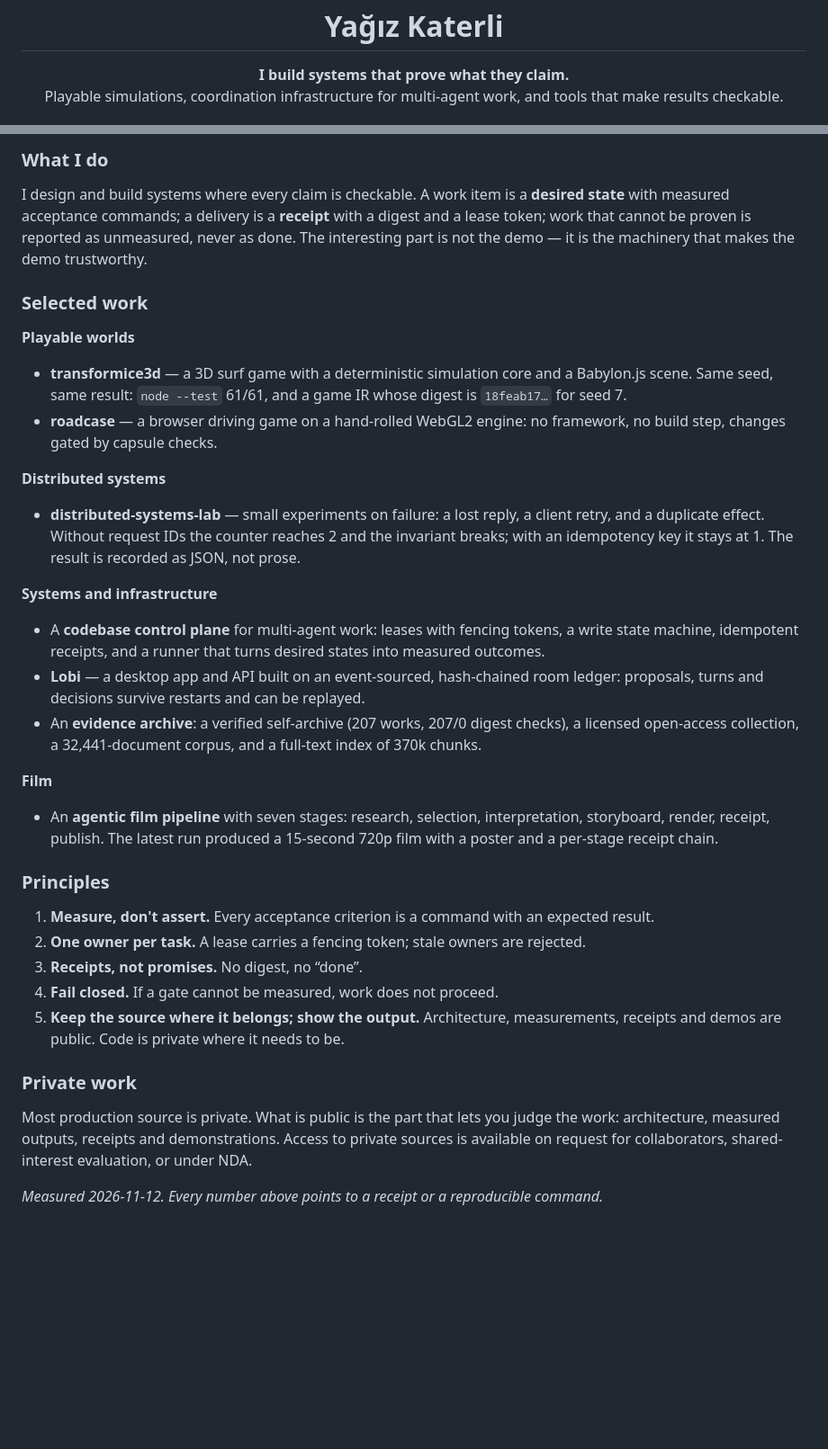
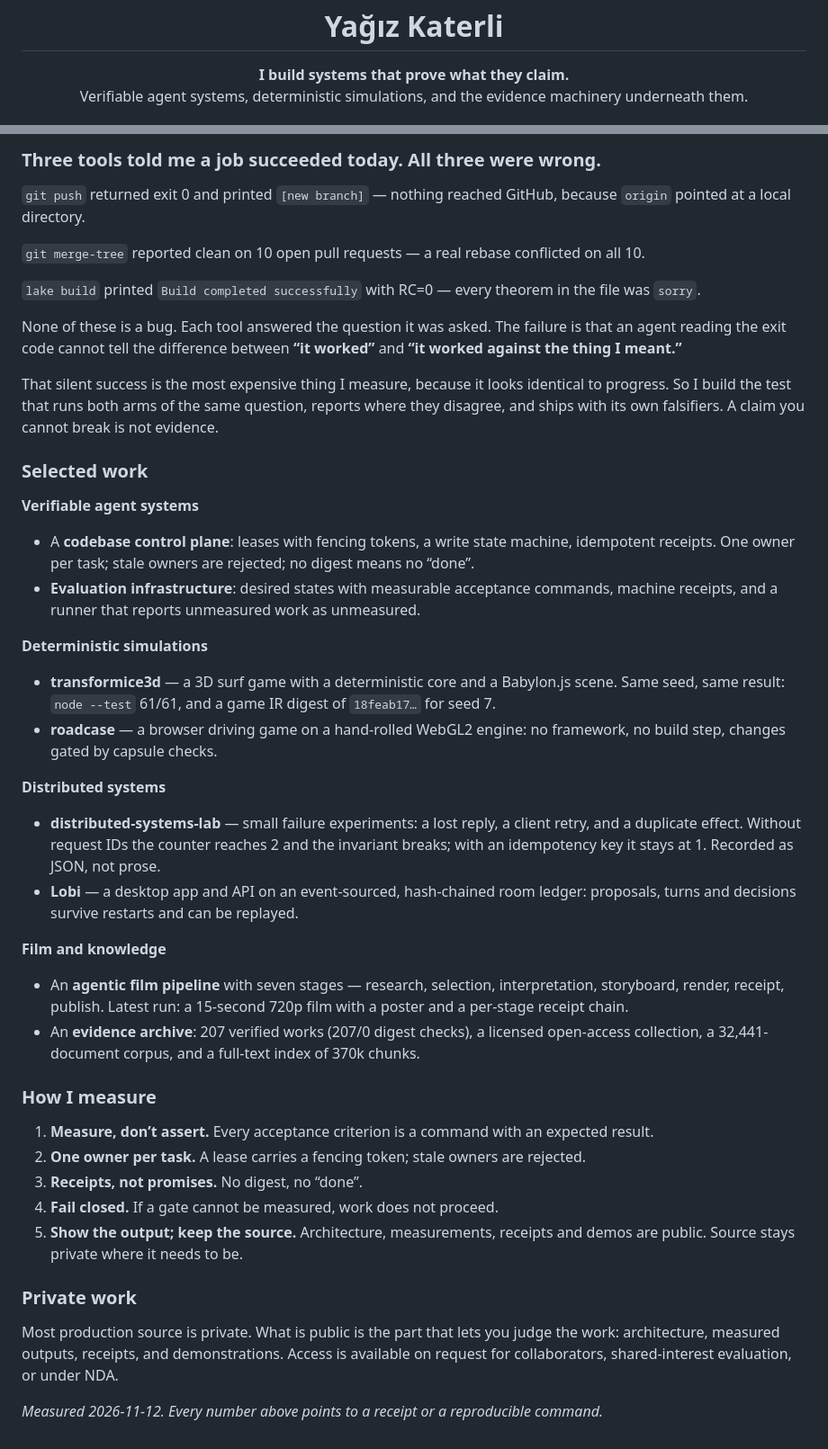
Before and after one commit to yagizkaterli/yagizkaterli, a Markdown page: README.md, 2 parts joined by grey strips. Shown at 90% size. Drawn GitHub-style; blank space fills up the shorter version.

Commit message:
docs: profile README v4 (silent-success thesis + selected work)

```diff
--- a/README.md
+++ b/README.md
@@ -1,7 +1,7 @@
 <h1 align="center">Yağız Katerli</h1>
 
 <p align="center"><b>I build systems that prove what they claim.</b><br/>
-Playable simulations, coordination infrastructure for multi-agent work, and tools that make results checkable.</p>
+Verifiable agent systems, deterministic simulations, and the evidence machinery underneath them.</p>
 
 <p align="center">
 <img alt="Rust" src="https://img.shields.io/badge/Rust-000000?style=flat-square&logo=rust&logoColor=white" />
@@ -12,36 +11,45 @@ Playable simulations, coordination infrastructure for multi-agent work, and tool
 </p>
 
-### What I do
+### Three tools told me a job succeeded today. All three were wrong.
 
-I design and build systems where every claim is checkable. A work item is a **desired state** with measured acceptance commands; a delivery is a **receipt** with a digest and a lease token; work that cannot be proven is reported as unmeasured, never as done. The interesting part is not the demo — it is the machinery that makes the demo trustworthy.
+`git push` returned exit 0 and printed `[new branch]` — nothing reached GitHub, because `origin` pointed at a local directory.
+
+`git merge-tree` reported clean on 10 open pull requests — a real rebase conflicted on all 10.
+
+`lake build` printed `Build completed successfully` with RC=0 — every theorem in the file was `sorry`.
+
+None of these is a bug. Each tool answered the question it was asked. The failure is that an agent reading the exit code cannot tell the difference between **“it worked”** and **“it worked against the thing I meant.”**
+
+That silent success is the most expensive thing I measure, because it looks identical to progress. So I build the test that runs both arms of the same question, reports where they disagree, and ships with its own falsifiers. A claim you cannot break is not evidence.
 
 ### Selected work
 
-**Playable worlds**
-- **transformice3d** — a 3D surf game with a deterministic simulation core and a Babylon.js scene. Same seed, same result: `node --test` 61/61, and a game IR whose digest is `18feab17…` for seed 7.
+**Verifiable agent systems**
+- A **codebase control plane**: leases with fencing tokens, a write state machine, idempotent receipts. One owner per task; stale owners are rejected; no digest means no “done”.
+- **Evaluation infrastructure**: desired states with measurable acceptance commands, machine receipts, and a runner that reports unmeasured work as unmeasured.
+
+**Deterministic simulations**
+- **transformice3d** — a 3D surf game with a deterministic core and a Babylon.js scene. Same seed, same result: `node --test` 61/61, and a game IR digest of `18feab17…` for seed 7.
 - **roadcase** — a browser driving game on a hand-rolled WebGL2 engine: no framework, no build step, changes gated by capsule checks.
 
 **Distributed systems**
-- **distributed-systems-lab** — small experiments on failure: a lost reply, a client retry, and a duplicate effect. Without request IDs the counter reaches 2 and the invariant breaks; with an idempotency key it stays at 1. The result is recorded as JSON, not prose.
+- **distributed-systems-lab** — small failure experiments: a lost reply, a client retry, and a duplicate effect. Without request IDs the counter reaches 2 and the invariant breaks; with an idempotency key it stays at 1. Recorded as JSON, not prose.
+- **Lobi** — a desktop app and API on an event-sourced, hash-chained room ledger: proposals, turns and decisions survive restarts and can be replayed.
 
-**Systems and infrastructure**
-- A **codebase control plane** for multi-agent work: leases with fencing tokens, a write state machine, idempotent receipts, and a runner that turns desired states into measured outcomes.
-- **Lobi** — a desktop app and API built on an event-sourced, hash-chained room ledger: proposals, turns and decisions survive restarts and can be replayed.
-- An **evidence archive**: a verified self-archive (207 works, 207/0 digest checks), a licensed open-access collection, a 32,441-document corpus, and a full-text index of 370k chunks.
+**Film and knowledge**
+- An **agentic film pipeline** with seven stages — research, selection, interpretation, storyboard, render, receipt, publish. Latest run: a 15-second 720p film with a poster and a per-stage receipt chain.
+- An **evidence archive**: 207 verified works (207/0 digest checks), a licensed open-access collection, a 32,441-document corpus, and a full-text index of 370k chunks.
 
-**Film**
-- An **agentic film pipeline** with seven stages: research, selection, interpretation, storyboard, render, receipt, publish. The latest run produced a 15-second 720p film with a poster and a per-stage receipt chain.
+### How I measure
 
-### Principles
-
-1. **Measure, don't assert.** Every acceptance criterion is a command with an expected result.
+1. **Measure, don’t assert.** Every acceptance criterion is a command with an expected result.
 2. **One owner per task.** A lease carries a fencing token; stale owners are rejected.
 3. **Receipts, not promises.** No digest, no “done”.
 4. **Fail closed.** If a gate cannot be measured, work does not proceed.
-5. **Keep the source where it belongs; show the output.** Architecture, measurements, receipts and demos are public. Code is private where it needs to be.
+5. **Show the output; keep the source.** Architecture, measurements, receipts and demos are public. Source stays private where it needs to be.
 
 ### Private work
 
-Most production source is private. What is public is the part that lets you judge the work: architecture, measured outputs, receipts and demonstrations. Access to private sources is available on request for collaborators, shared-interest evaluation, or under NDA.
+Most production source is private. What is public is the part that lets you judge the work: architecture, measured outputs, receipts, and demonstrations. Access is available on request for collaborators, shared-interest evaluation, or under NDA.
 
 *Measured 2026-11-12. Every number above points to a receipt or a reproducible command.*
```
Also changed, not shown: other parts of README.md (+0 -1 lines).
